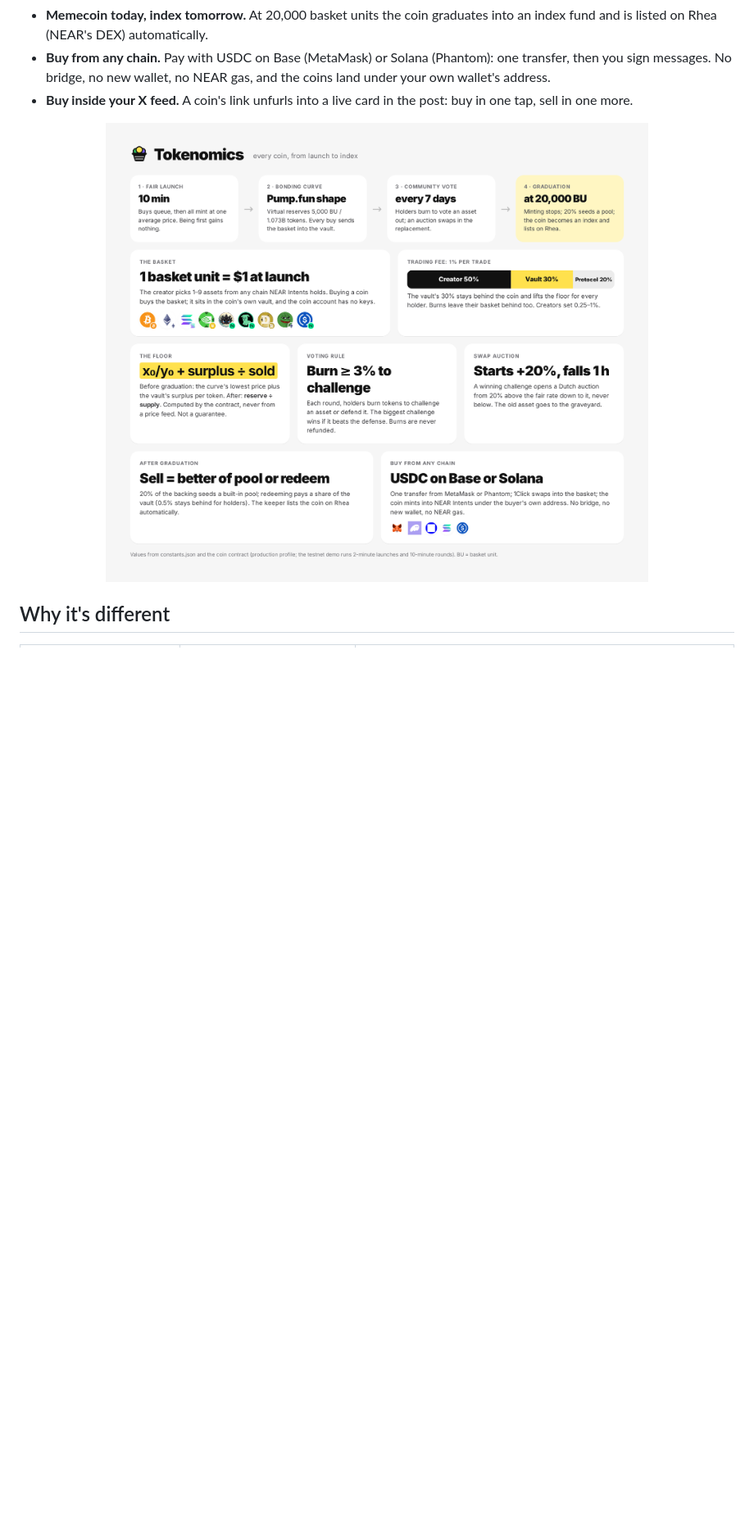
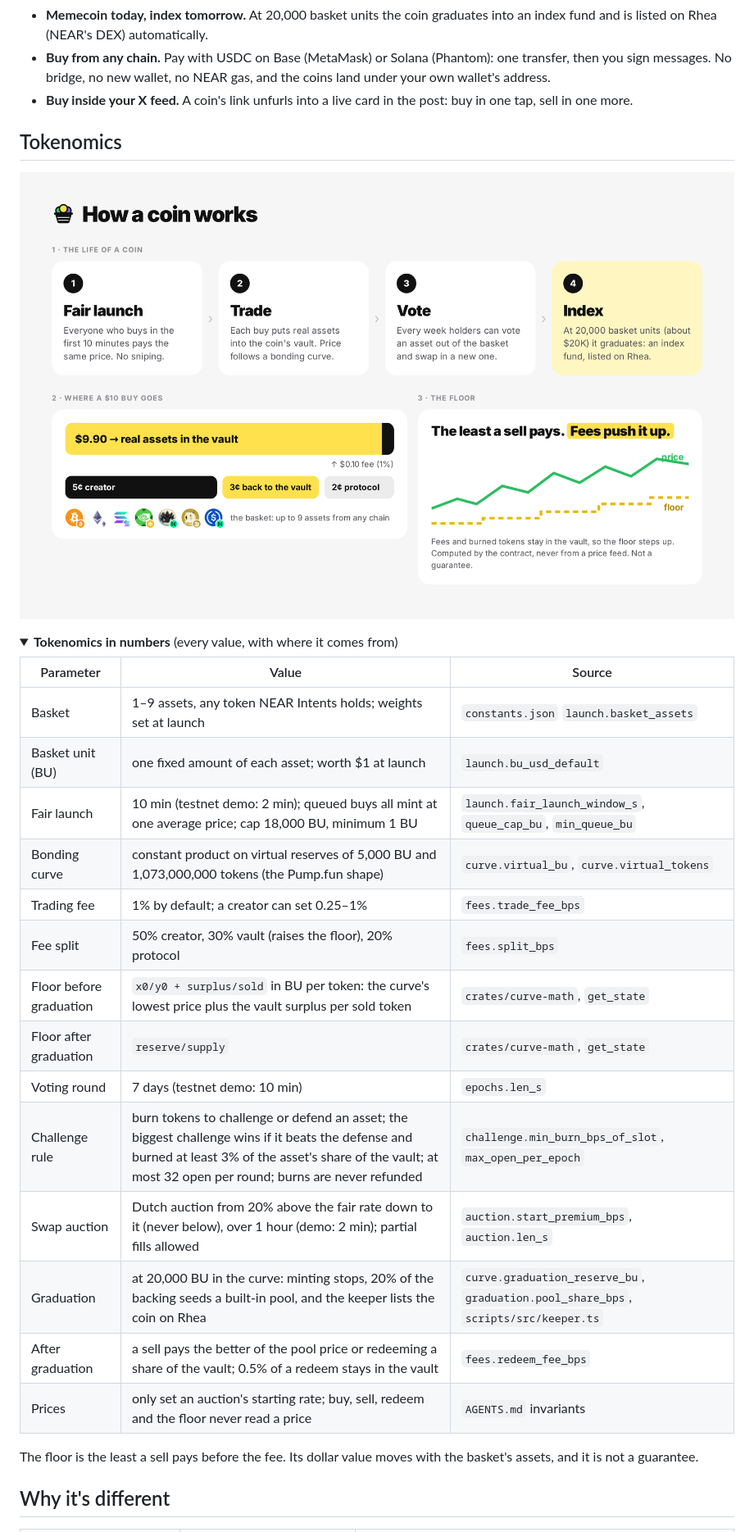
Before and after one commit to LeoFranklin015/BasketCase, a Markdown page: README.md, the part around one of its changes. Shown at 82% size. GitHub-like rendering; pictures changed too: docs/media/tokenomics.png; folded sections open; blank space fills up the shorter version.

Commit message:
Mainnet landing: honest key count, coin link and Buy button for the direct demo coin; clearer tokenomics graphic with a collapsible numbers table

```diff
--- a/README.md
+++ b/README.md
@@ -31,7 +31,32 @@
 - **Buy from any chain.** Pay with USDC on Base (MetaMask) or Solana (Phantom): one transfer, then you sign messages. No bridge, no new wallet, no NEAR gas, and the coins land under your own wallet's address.
 - **Buy inside your X feed.** A coin's link unfurls into a live card in the post: buy in one tap, sell in one more.
 
-<p align="center"><img src="docs/media/tokenomics.png" alt="Tokenomics" width="100%"></p>
+## Tokenomics
+
+<p align="center"><img src="docs/media/tokenomics.png" alt="How a coin works: fair launch, trade on a bonding curve, holders vote on the basket, graduate into an index listed on Rhea. A $10 buy puts $9.90 of real assets in the vault; the $0.10 fee splits 5¢ creator, 3¢ vault, 2¢ protocol. The floor is the least a sell pays, and fees push it up." width="100%"></p>
+
+<details>
+<summary><b>Tokenomics in numbers</b> (every value, with where it comes from)</summary>
+
+| Parameter | Value | Source |
+|---|---|---|
+| Basket | 1–9 assets, any token NEAR Intents holds; weights set at launch | `constants.json` `launch.basket_assets` |
+| Basket unit (BU) | one fixed amount of each asset; worth $1 at launch | `launch.bu_usd_default` |
+| Fair launch | 10 min (testnet demo: 2 min); queued buys all mint at one average price; cap 18,000 BU, minimum 1 BU | `launch.fair_launch_window_s`, `queue_cap_bu`, `min_queue_bu` |
+| Bonding curve | constant product on virtual reserves of 5,000 BU and 1,073,000,000 tokens (the Pump.fun shape) | `curve.virtual_bu`, `curve.virtual_tokens` |
+| Trading fee | 1% by default; a creator can set 0.25–1% | `fees.trade_fee_bps` |
+| Fee split | 50% creator, 30% vault (raises the floor), 20% protocol | `fees.split_bps` |
+| Floor before graduation | `x0/y0 + surplus/sold` in BU per token: the curve's lowest price plus the vault surplus per sold token | `crates/curve-math`, `get_state` |
+| Floor after graduation | `reserve/supply` | `crates/curve-math`, `get_state` |
+| Voting round | 7 days (testnet demo: 10 min) | `epochs.len_s` |
+| Challenge rule | burn tokens to challenge or defend an asset; the biggest challenge wins if it beats the defense and burned at least 3% of the asset's share of the vault; at most 32 open per round; burns are never refunded | `challenge.min_burn_bps_of_slot`, `max_open_per_epoch` |
+| Swap auction | Dutch auction from 20% above the fair rate down to it (never below), over 1 hour (demo: 2 min); partial fills allowed | `auction.start_premium_bps`, `auction.len_s` |
+| Graduation | at 20,000 BU in the curve: minting stops, 20% of the backing seeds a built-in pool, and the keeper lists the coin on Rhea | `curve.graduation_reserve_bu`, `graduation.pool_share_bps`, `scripts/src/keeper.ts` |
+| After graduation | a sell pays the better of the pool price or redeeming a share of the vault; 0.5% of a redeem stays in the vault | `fees.redeem_fee_bps` |
+| Prices | only set an auction's starting rate; buy, sell, redeem and the floor never read a price | `AGENTS.md` invariants |
+
+The floor is the least a sell pays before the fee. Its dollar value moves with the basket's assets, and it is not a guarantee.
+</details>
 
 ## Why it's different
 
```
Also changed, not shown: other parts of README.md (+1 -1 lines), 1 other file.
